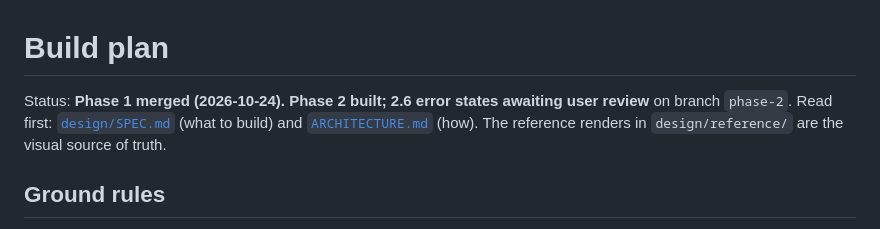
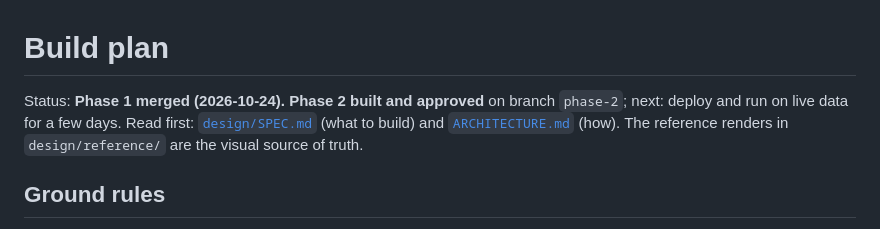
Before and after one commit to aerogeek217/InkplateWeather, a Markdown page: docs/BUILD_PLAN.md, the part around one of its changes. Rendered like a GitHub page.

```diff
--- a/docs/BUILD_PLAN.md
+++ b/docs/BUILD_PLAN.md
@@ -1,6 +1,6 @@
 # Build plan
 
-Status: **Phase 1 merged (2026-10-24). Phase 2 built; 2.6 error states awaiting user review** on branch `phase-2`.
+Status: **Phase 1 merged (2026-10-24). Phase 2 built and approved** on branch `phase-2`; next: deploy and run on live data for a few days.
 Read first: [`design/SPEC.md`](../design/SPEC.md) (what to build) and [`ARCHITECTURE.md`](ARCHITECTURE.md) (how).
 The reference renders in `design/reference/` are the visual source of truth.
 
```
Also changed, not shown: other parts of docs/BUILD_PLAN.md (+1 -1 lines), design/SPEC.md (+18 -1 lines).
